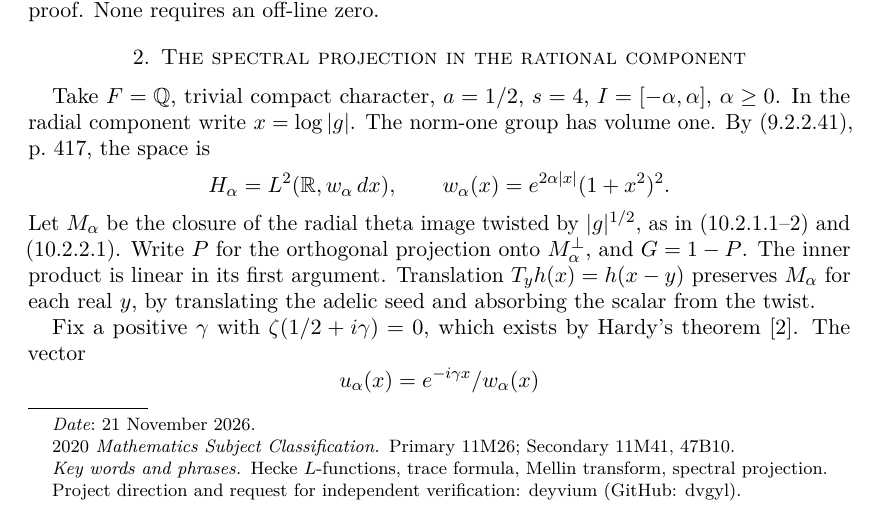
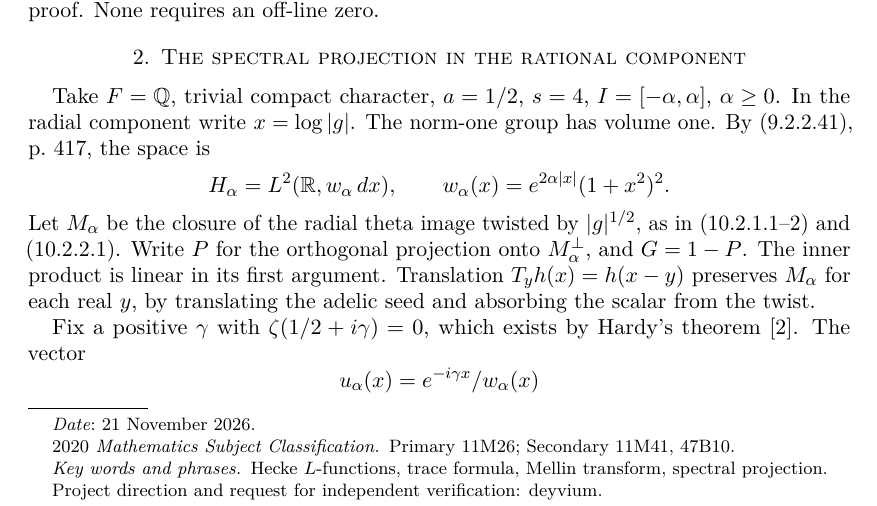
Before and after one commit to dvgyl/masullo-grh-proof-audit, a LaTeX paper (reports/technical-audit.tex): part of page 1 of 15, cut so that both start at the same text. Compiled offline with pdfLaTeX.

Commit message:
Remove GitHub handle from the manuscript acknowledgement
@codex

Co-authored-by: Codex <267193182+codex@users.noreply.github.com>

```diff
--- a/reports/technical-audit.tex
+++ b/reports/technical-audit.tex
@@ -9,7 +9,7 @@
 \newtheorem{corollary}[theorem]{Corollary}
 \numberwithin{equation}{section}
 \title[Spectral projections and a proposed trace formula]{Spectral projections and normalization in a proposed trace formula for Hecke \(L\)-functions}
-\thanks{Project direction and request for independent verification: deyvium (GitHub: dvgyl).}
+\thanks{Project direction and request for independent verification: deyvium.}
 \date{21 November 2026}
 \subjclass[2020]{Primary 11M26; Secondary 11M41, 47B10}
 \keywords{Hecke \(L\)-functions, trace formula, Mellin transform, spectral projection}
```
Also changed, not shown: reports/technical-audit.pdf, 1 other file.
